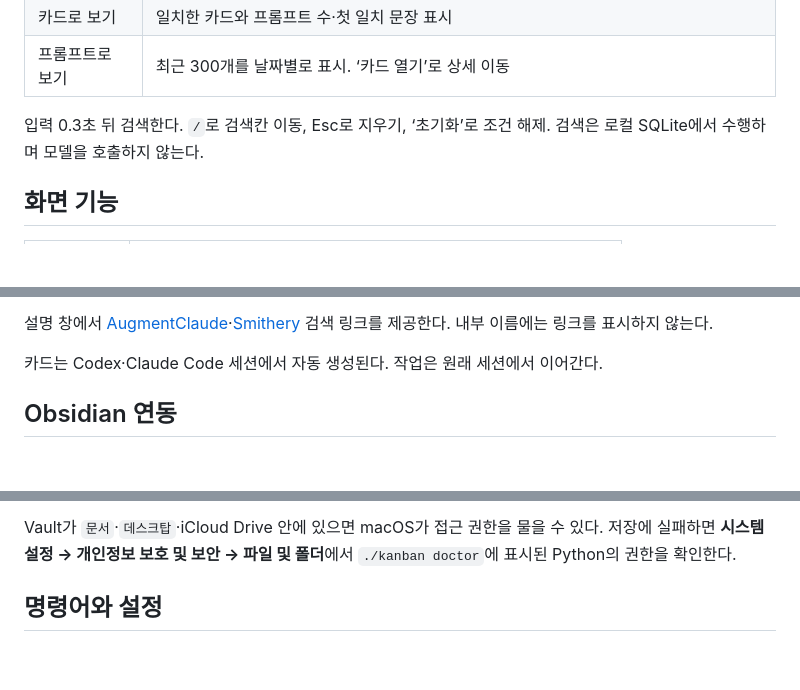
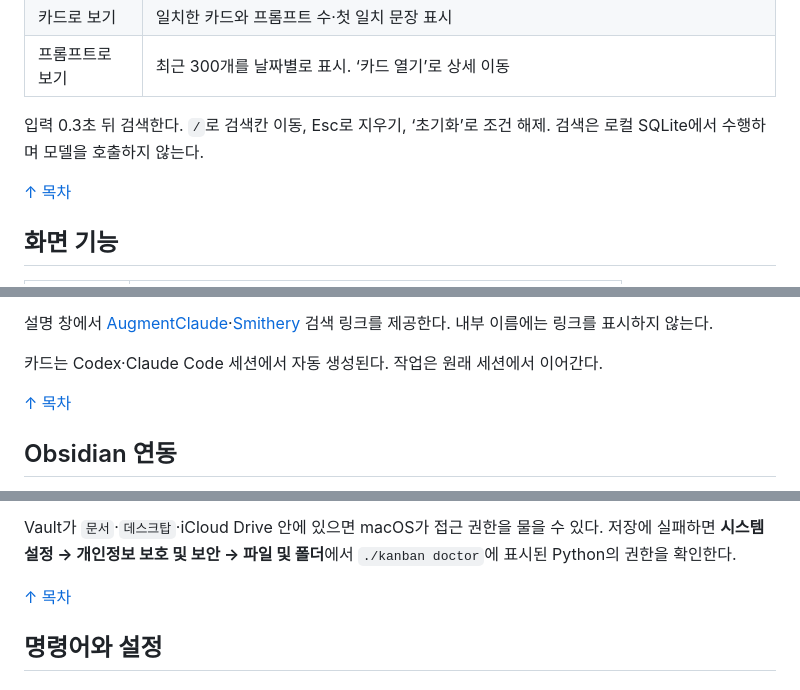
Before and after one commit to LeeYuHoon/Kanban-board, a Markdown page: README.md, 3 parts joined by grey strips. GitHub-like rendering; blank space fills up the shorter version.

```diff
--- a/README.md
+++ b/README.md
@@ -96,6 +100,8 @@ python3 -m kanban serve --no-collect  # 이 서버에서 수집 비활성화
 | 프롬프트로 보기 | 최근 300개를 날짜별로 표시. ‘카드 열기’로 상세 이동 |
 
 입력 0.3초 뒤 검색한다. `/`로 검색칸 이동, Esc로 지우기, ‘초기화’로 조건 해제. 검색은 로컬 SQLite에서 수행하며 모델을 호출하지 않는다.
+
+[↑ 목차](#목차)
 
 ## 화면 기능
 
@@ -115,6 +121,8 @@ python3 -m kanban serve --no-collect  # 이 서버에서 수집 비활성화
 설명 창에서 [AugmentClaude](https://augmentclaude.com/)·[Smithery](https://smithery.ai/) 검색 링크를 제공한다. 내부 이름에는 링크를 표시하지 않는다.
 
 카드는 Codex·Claude Code 세션에서 자동 생성된다. 작업은 원래 세션에서 이어간다.
+
+[↑ 목차](#목차)
 
 ## Obsidian 연동
 
@@ -158,6 +166,8 @@ python3 -m kanban serve --no-collect  # 이 서버에서 수집 비활성화
 카드 상세의 **Obsidian에서 열기**는 같은 컴퓨터에 설치된 Obsidian에서 노트를 연다. Vault를 Obsidian에 등록해야 한다.
 
 Vault가 `문서`·`데스크탑`·iCloud Drive 안에 있으면 macOS가 접근 권한을 물을 수 있다. 저장에 실패하면 **시스템 설정 → 개인정보 보호 및 보안 → 파일 및 폴더**에서 `./kanban doctor`에 표시된 Python의 권한을 확인한다.
+
+[↑ 목차](#목차)
 
 ## 명령어와 설정
 
```
Also changed, not shown: other parts of README.md (+14 -0 lines).
